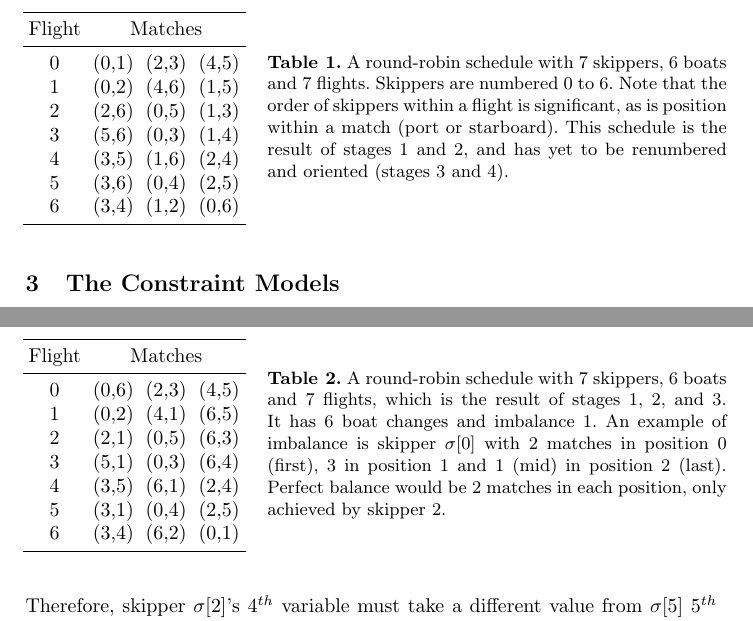
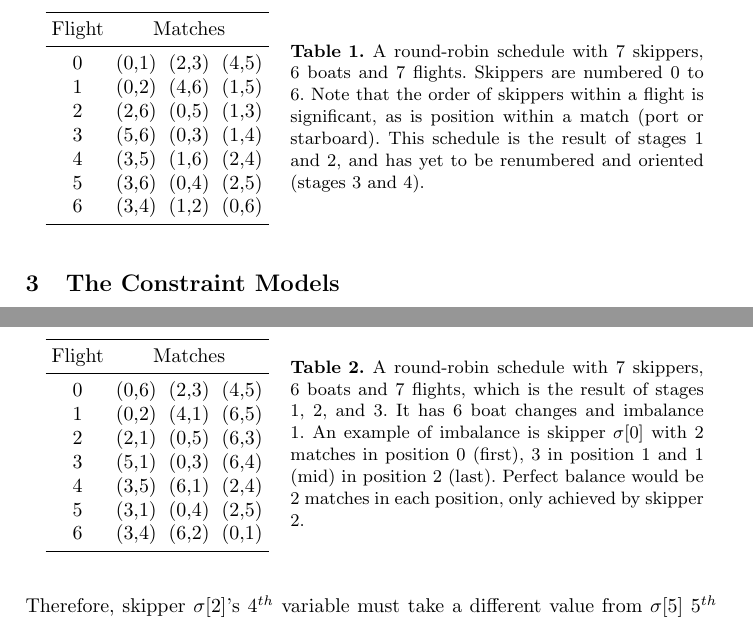
Before and after one commit to ciaranm/cp2015-boats-paper, a LaTeX paper (paper.tex): two parts of pages 3 and 9 of 10, joined at a grey line, cut so that both start at the same text. Compiled offline with pdfLaTeX.

Commit message:
Narrower captions

```diff
--- a/paper.tex
+++ b/paper.tex
@@ -162,7 +162,7 @@ skippers and 6 boats, to help illustrate the constraint models. Our
 descriptions of the models omit some minor details, however the models are
 available to download\footnote{?? give us a link to the models}.
 
-\begin{SCtable}[2.0][tb]
+\begin{SCtable}[1.8][tb]
     \setlength{\tabcolsep}{3pt}
     \begin{tabular}{cccc}
         \toprule
@@ -549,7 +549,7 @@ skippers in the last round of the last flight to be $(0,1)$, satisfying criteria
 9. This is a simple linear process. The schedule produced for 7 skippers and 6
 boats is shown in Table~\ref{tab2}.
 
-\begin{SCtable}[2.0][tb]
+\begin{SCtable}[1.8][tb]
     \setlength{\tabcolsep}{3pt}
     \begin{tabular}{cccc}
         \toprule
```
